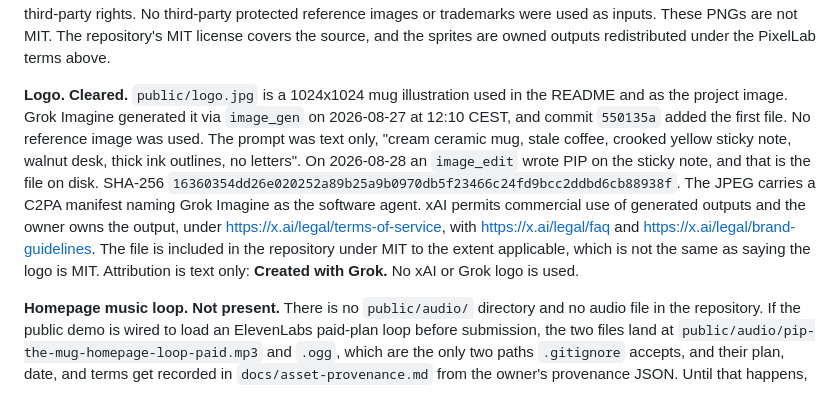
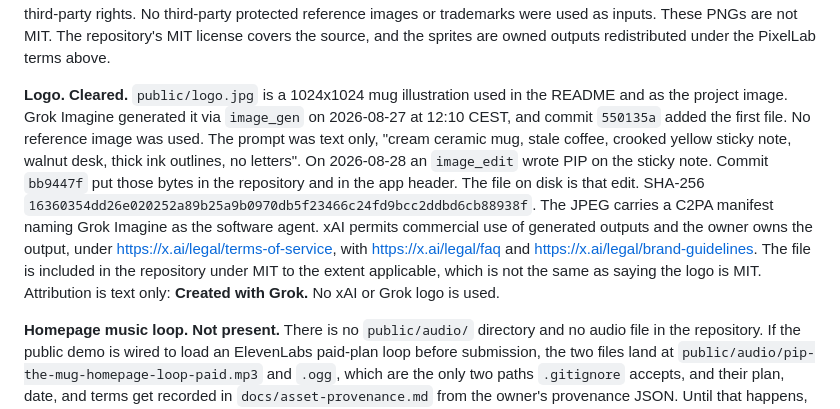
Before and after one commit to robbyczgw-cla/pip-the-mug, a Markdown page: docs/devpost-submission.md, the part around the change. GitHub-like rendering.

Commit message:
Record commit bb9447f as the PIP logo edit.

```diff
--- a/docs/devpost-submission.md
+++ b/docs/devpost-submission.md
@@ -291,7 +291,7 @@ Paste this wherever the submission asks about third-party assets, and keep it ac
 
 **Sprites. Cleared.** `public/sprites/` holds 23 PNGs generated with PixelLab using the pixflux mode. The API token was never committed. Terms retrieved 2026-08-28 from https://www.pixellab.ai/termsofservice, a page last updated 2025-11-23. Clause 1.3 gives the user the copyrights to the creations, usable commercially and non-commercially without permission. Clause 3.3 keeps ownership with the user and permits use, modification, and distribution for any purpose, except training other models without PixelLab's explicit permission, with the user responsible for not infringing third-party rights. No third-party protected reference images or trademarks were used as inputs. These PNGs are not MIT. The repository's MIT license covers the source, and the sprites are owned outputs redistributed under the PixelLab terms above.
 
-**Logo. Cleared.** `public/logo.jpg` is a 1024x1024 mug illustration used in the README and as the project image. Grok Imagine generated it via `image_gen` on 2026-08-27 at 12:10 CEST, and commit `550135a` added the first file. No reference image was used. The prompt was text only, "cream ceramic mug, stale coffee, crooked yellow sticky note, walnut desk, thick ink outlines, no letters". On 2026-08-28 an `image_edit` wrote PIP on the sticky note, and that is the file on disk. SHA-256 `16360354dd26e020252a89b25a9b0970db5f23466c24fd9bcc2ddbd6cb88938f`. The JPEG carries a C2PA manifest naming Grok Imagine as the software agent. xAI permits commercial use of generated outputs and the owner owns the output, under https://x.ai/legal/terms-of-service, with https://x.ai/legal/faq and https://x.ai/legal/brand-guidelines. The file is included in the repository under MIT to the extent applicable, which is not the same as saying the logo is MIT. Attribution is text only: **Created with Grok.** No xAI or Grok logo is used.
+**Logo. Cleared.** `public/logo.jpg` is a 1024x1024 mug illustration used in the README and as the project image. Grok Imagine generated it via `image_gen` on 2026-08-27 at 12:10 CEST, and commit `550135a` added the first file. No reference image was used. The prompt was text only, "cream ceramic mug, stale coffee, crooked yellow sticky note, walnut desk, thick ink outlines, no letters". On 2026-08-28 an `image_edit` wrote PIP on the sticky note. Commit `bb9447f` put those bytes in the repository and in the app header. The file on disk is that edit. SHA-256 `16360354dd26e020252a89b25a9b0970db5f23466c24fd9bcc2ddbd6cb88938f`. The JPEG carries a C2PA manifest naming Grok Imagine as the software agent. xAI permits commercial use of generated outputs and the owner owns the output, under https://x.ai/legal/terms-of-service, with https://x.ai/legal/faq and https://x.ai/legal/brand-guidelines. The file is included in the repository under MIT to the extent applicable, which is not the same as saying the logo is MIT. Attribution is text only: **Created with Grok.** No xAI or Grok logo is used.
 
 **Homepage music loop. Not present.** There is no `public/audio/` directory and no audio file in the repository. If the public demo is wired to load an ElevenLabs paid-plan loop before submission, the two files land at `public/audio/pip-the-mug-homepage-loop-paid.mp3` and `.ogg`, which are the only two paths `.gitignore` accepts, and their plan, date, and terms get recorded in `docs/asset-provenance.md` from the owner's provenance JSON. Until that happens, the homepage has no background music and nothing to disclose here.
 
```
Also changed, not shown: docs/asset-provenance.md (+1 -1 lines), docs/public-release-checklist.md (+1 -1 lines).
